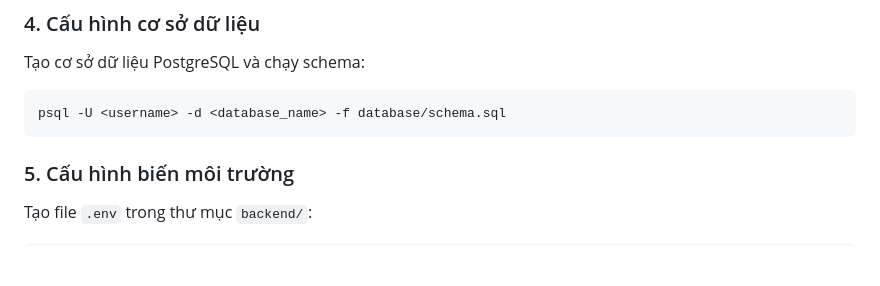
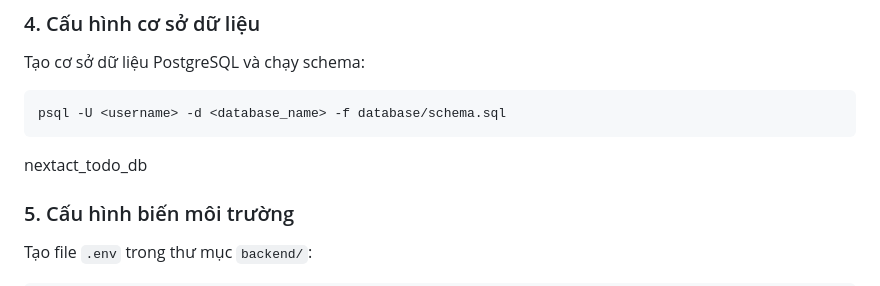
Before and after one commit to pnguyen1310/Smart-To-Do-List-app, a Markdown page: README.md, the part around the change. Rendered like a GitHub page; blank space fills up the shorter version.

````diff
--- a/README.md
+++ b/README.md
@@ -62,7 +62,7 @@ Tạo cơ sở dữ liệu PostgreSQL và chạy schema:
 ```bash
 psql -U <username> -d <database_name> -f database/schema.sql
 ```
-
+nextact_todo_db
 ### 5. Cấu hình biến môi trường
 
 Tạo file `.env` trong thư mục `backend/`:
````
